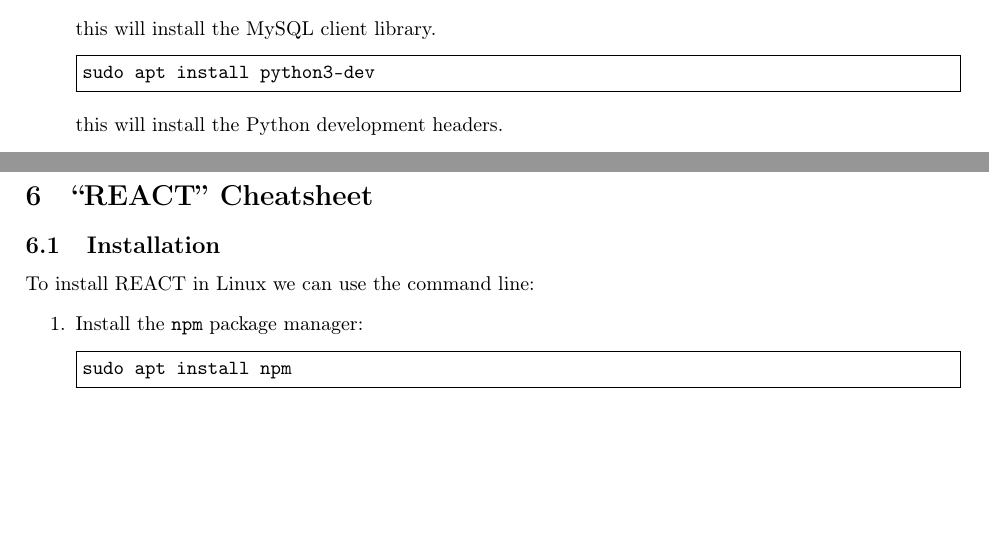
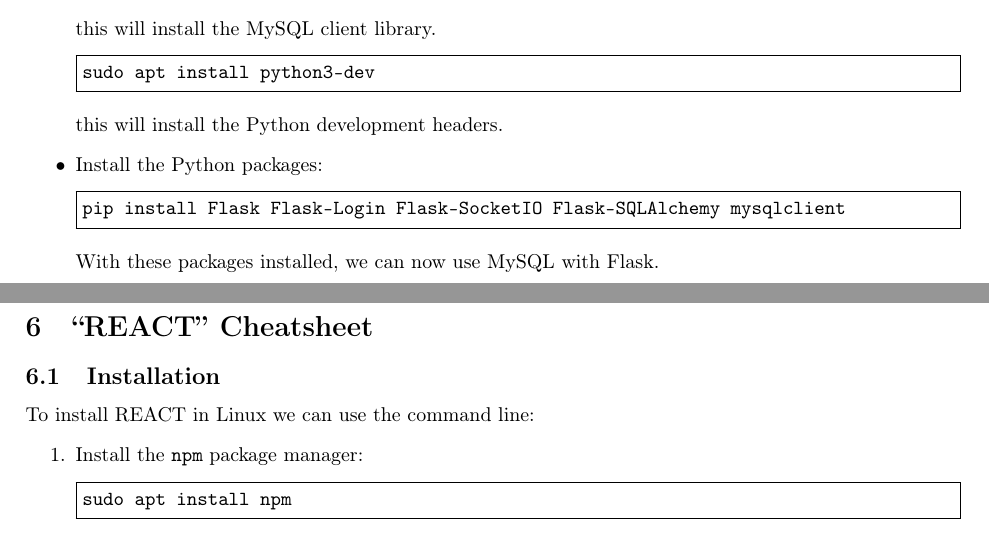
Before and after one commit to AndresGarciaEscovar/Cheatsheets, a LaTeX document (cheatsheet.tex, which reads mySQL.tex): two parts of pages 15 and 16 of 24, joined at a grey line, cut so that both start at the same text, the shorter picture padded with empty space. Compiled offline with pdfLaTeX.

Commit message:
Added more isntructions.

```diff
--- a/mySQL.tex
+++ b/mySQL.tex
@@ -31,4 +31,10 @@
 sudo apt install python3-dev
     \end{minted}
     this will install the Python development headers.
+    %
+    \item Install the Python packages:
+    \begin{minted}[frame=single]{bash}
+pip install Flask Flask-Login Flask-SocketIO Flask-SQLAlchemy mysqlclient
+    \end{minted}
+    With these packages installed, we can now use MySQL with Flask.
 \end{itemize}
```
Also changed, not shown: cheatsheet.pdf.
